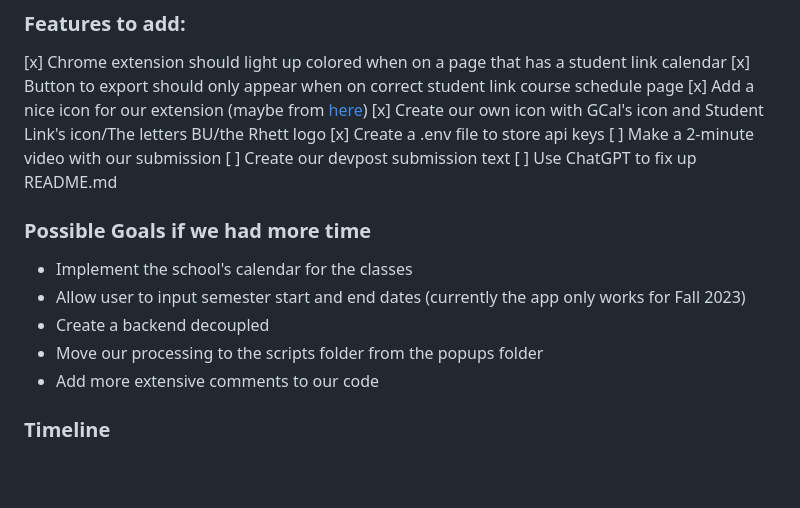
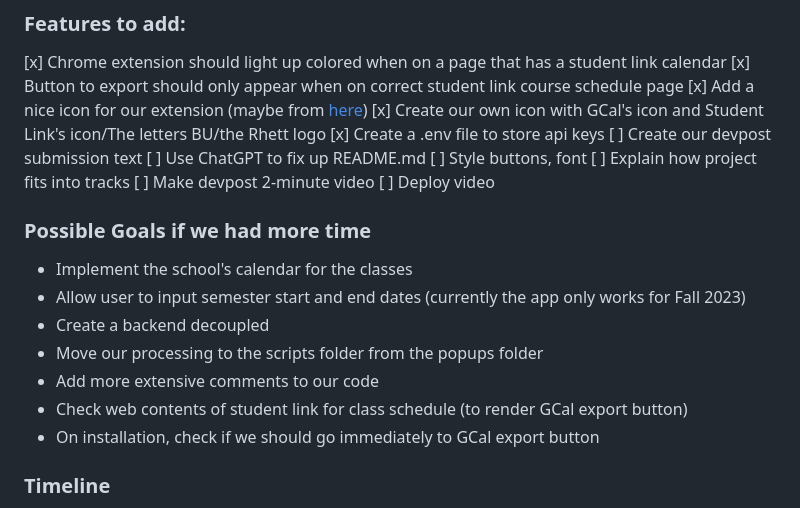
Before and after one commit to alexjmiller5/BU-GCalSync, a Markdown page: README.md, the part around the change. Rendered like a GitHub page; blank space fills up the shorter version.

```diff
--- a/README.md
+++ b/README.md
@@ -48,9 +48,13 @@ By Alex Miller, William DeRocoo, Elaine Leiyoung, and Audi Khalif
 [x] Add a nice icon for our extension (maybe from [here](https://www.flaticon.com/free-icons/library))
 [x] Create our own icon with GCal's icon and Student Link's icon/The letters BU/the Rhett logo
 [x] Create a .env file to store api keys
-[ ] Make a 2-minute video with our submission
 [ ] Create our devpost submission text
 [ ] Use ChatGPT to fix up README.md
+[ ] Style buttons, font
+[ ] Explain how project fits into tracks
+[ ] Make devpost 2-minute video
+[ ] Deploy video
+
 
 ### Possible Goals if we had more time
 
@@ -59,6 +63,8 @@ By Alex Miller, William DeRocoo, Elaine Leiyoung, and Audi Khalif
 - Create a backend decoupled
 - Move our processing to the scripts folder from the popups folder
 - Add more extensive comments to our code
+- Check web contents of student link for class schedule (to render GCal export button)
+- On installation, check if we should go immediately to GCal export button
 
 ### Timeline
 
```
